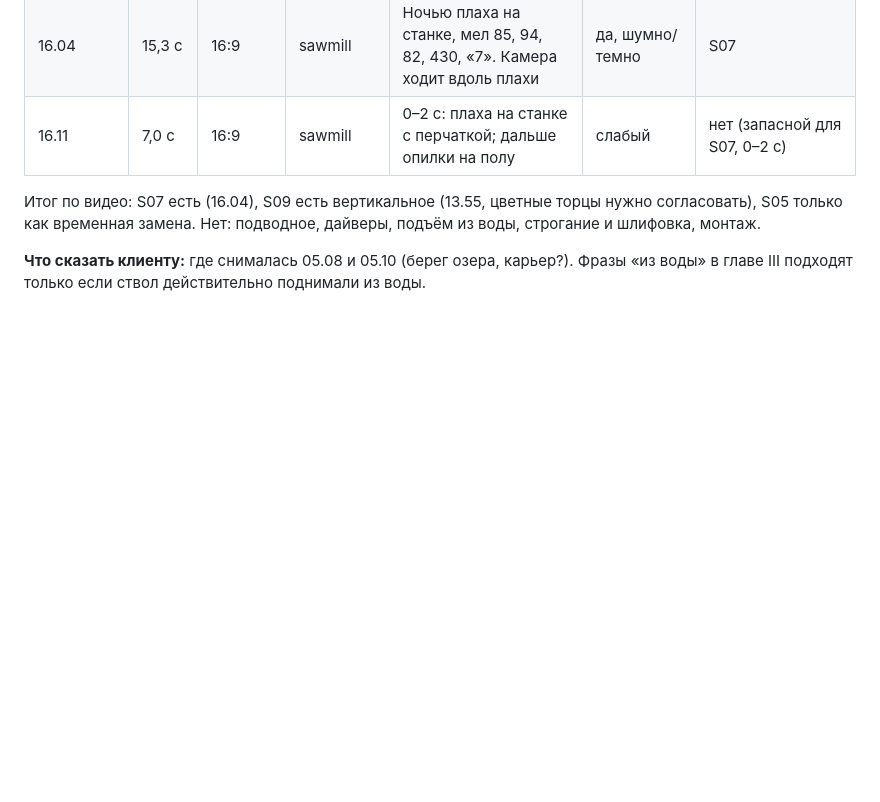
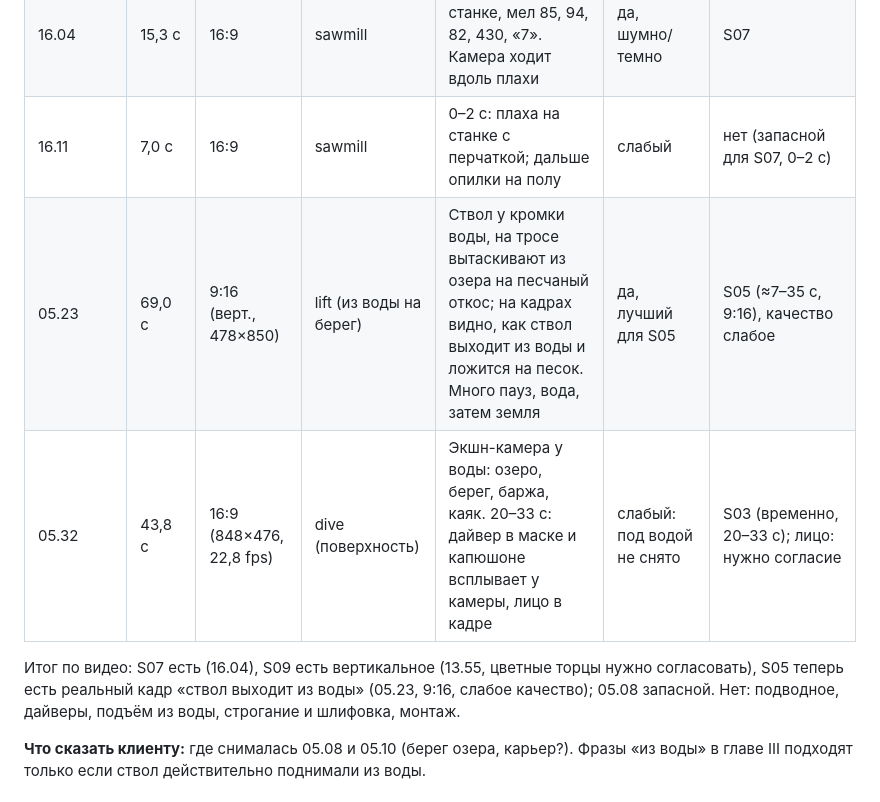
Before and after one commit to zzmaverick33zz/Spredimai-ai-GEO-READY-, a Markdown page: MEDIA_MAP.md, the part around the change. GitHub-like rendering; blank space fills up the shorter version.

Commit message:
MEDIA_MAP: two more clips (lift from water, diver at surface)
Co-Authored-By: Claude Sonnet 5.5 <noreply@anthropic.com>
Claude-Session: https://claude.ai/code/session_0176xqUs6PUy2sKzsaDTTJa2

```diff
--- a/MEDIA_MAP.md
+++ b/MEDIA_MAP.md
@@ -83,8 +83,10 @@
 | 13.55 | 15,8 с | 9:16 (верт.) | storage / drying | Штабели плах в мастерской, торцы покрашены в оранжевый, красный, жёлтый, зелёный, на плахах мел. В кадре тень оператора | да, RETOUCH (цвет, тень, тряска) | S09 (9:16) |
 | 16.04 | 15,3 с | 16:9 | sawmill | Ночью плаха на станке, мел 85, 94, 82, 430, «7». Камера ходит вдоль плахи | да, шумно/темно | S07 |
 | 16.11 | 7,0 с | 16:9 | sawmill | 0–2 с: плаха на станке с перчаткой; дальше опилки на полу | слабый | нет (запасной для S07, 0–2 с) |
+| 05.23 | 69,0 с | 9:16 (верт., 478×850) | lift (из воды на берег) | Ствол у кромки воды, на тросе вытаскивают из озера на песчаный откос; на кадрах видно, как ствол выходит из воды и ложится на песок. Много пауз, вода, затем земля | да, лучший для S05 | S05 (≈7–35 с, 9:16), качество слабое |
+| 05.32 | 43,8 с | 16:9 (848×476, 22,8 fps) | dive (поверхность) | Экшн-камера у воды: озеро, берег, баржа, каяк. 20–33 с: дайвер в маске и капюшоне всплывает у камеры, лицо в кадре | слабый: под водой не снято | S03 (временно, 20–33 с); лицо: нужно согласие |
 
-Итог по видео: S07 есть (16.04), S09 есть вертикальное (13.55, цветные торцы нужно согласовать), S05 только как временная замена. Нет: подводное, дайверы, подъём из воды, строгание и шлифовка, монтаж.
+Итог по видео: S07 есть (16.04), S09 есть вертикальное (13.55, цветные торцы нужно согласовать), S05 теперь есть реальный кадр «ствол выходит из воды» (05.23, 9:16, слабое качество); 05.08 запасной. Нет: подводное, дайверы, подъём из воды, строгание и шлифовка, монтаж.
 
 **Что сказать клиенту:** где снималась 05.08 и 05.10 (берег озера, карьер?). Фразы «из воды» в главе III подходят только если ствол действительно поднимали из воды.
 
```
